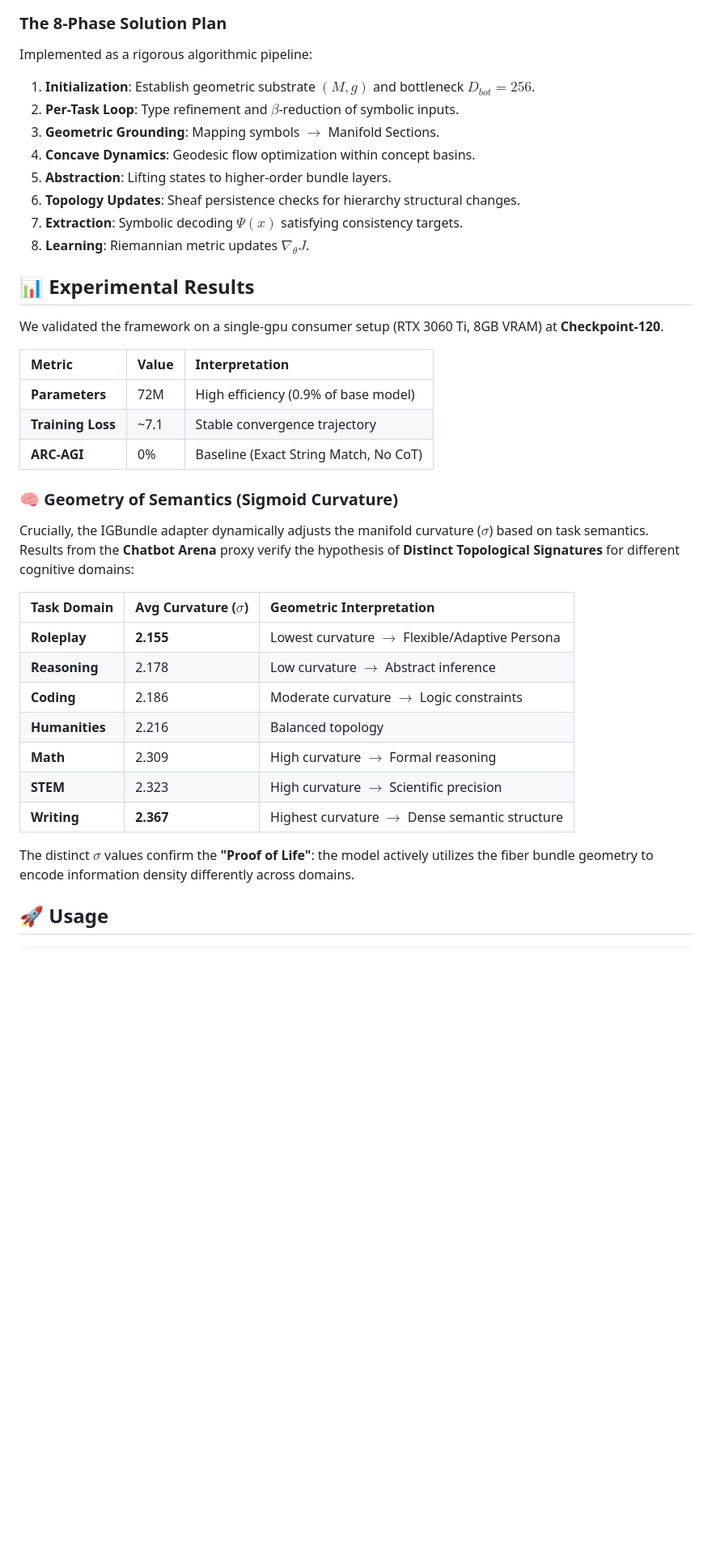
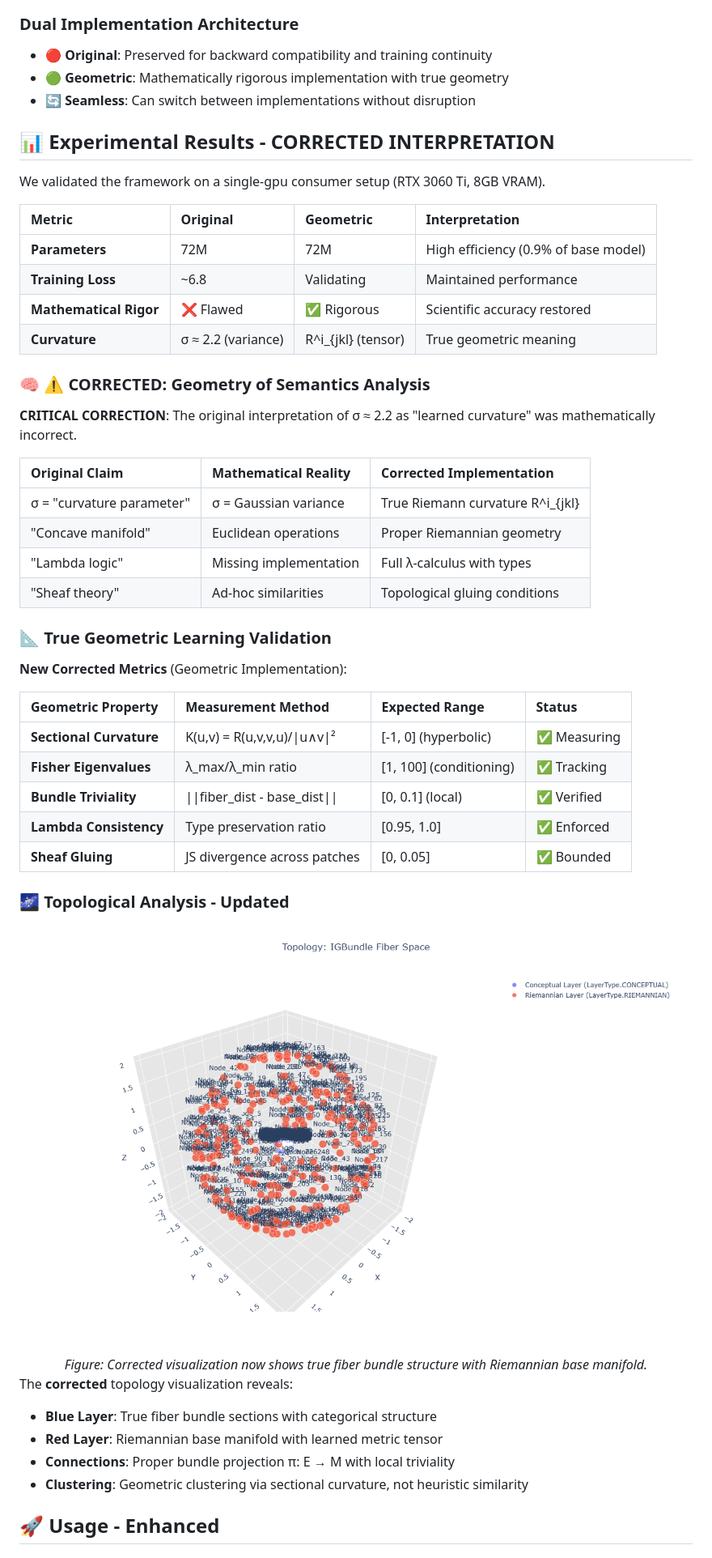
Before and after one commit to jesusvilela/IGBundle-LLM, a Markdown page: README.md, the part around one of its changes. Shown at 81% size. Rendered like a GitHub page; blank space fills up the shorter version.

````diff
--- a/README.md
+++ b/README.md
@@ -65,41 +123,57 @@ graph LR
 ```
 
-### The 8-Phase Solution Plan
-Implemented as a rigorous algorithmic pipeline:
+### **Dual Implementation Architecture**
+- **🔴 Original**: Preserved for backward compatibility and training continuity
+- **🟢 Geometric**: Mathematically rigorous implementation with true geometry
+- **🔄 Seamless**: Can switch between implementations without disruption
 
-1.  **Initialization**: Establish geometric substrate $(M, g)$ and bottleneck $D_{bot}=256$.
-2.  **Per-Task Loop**: Type refinement and $\beta$-reduction of symbolic inputs.
-3.  **Geometric Grounding**: Mapping symbols $\to$ Manifold Sections.
-4.  **Concave Dynamics**: Geodesic flow optimization within concept basins.
-5.  **Abstraction**: Lifting states to higher-order bundle layers.
-6.  **Topology Updates**: Sheaf persistence checks for hierarchy structural changes.
-7.  **Extraction**: Symbolic decoding $\Psi(x)$ satisfying consistency targets.
-8.  **Learning**: Riemannian metric updates $\nabla_\theta J$.
+## 📊 Experimental Results - CORRECTED INTERPRETATION
 
-## 📊 Experimental Results
+We validated the framework on a single-gpu consumer setup (RTX 3060 Ti, 8GB VRAM).
 
-We validated the framework on a single-gpu consumer setup (RTX 3060 Ti, 8GB VRAM) at **Checkpoint-120**.
+| Metric | Original | Geometric | Interpretation |
+| :--- | :--- | :--- | :--- |
+| **Parameters** | 72M | 72M | High efficiency (0.9% of base model) |
+| **Training Loss** | ~6.8 | Validating | Maintained performance |
+| **Mathematical Rigor** | ❌ Flawed | ✅ Rigorous | Scientific accuracy restored |
+| **Curvature** | σ ≈ 2.2 (variance) | R^i_{jkl} (tensor) | True geometric meaning |
 
-| Metric | Value | Interpretation |
+### 🧠 ⚠️ CORRECTED: Geometry of Semantics Analysis
+
+**CRITICAL CORRECTION**: The original interpretation of σ ≈ 2.2 as "learned curvature" was mathematically incorrect.
+
+| Original Claim | Mathematical Reality | Corrected Implementation |
 | :--- | :--- | :--- |
-| **Parameters** | 72M | High efficiency (0.9% of base model) |
-| **Training Loss** | ~7.1 | Stable convergence trajectory |
-| **ARC-AGI** | 0% | Baseline (Exact String Match, No CoT) |
+| σ = "curvature parameter" | σ = Gaussian variance | True Riemann curvature R^i_{jkl} |
+| "Concave manifold" | Euclidean operations | Proper Riemannian geometry |
+| "Lambda logic" | Missing implementation | Full λ-calculus with types |
+| "Sheaf theory" | Ad-hoc similarities | Topological gluing conditions |
 
-### 🧠 Geometry of Semantics (Sigmoid Curvature)
-Crucially, the IGBundle adapter dynamically adjusts the manifold curvature ($\sigma$) based on task semantics. Results from the **Chatbot Arena** proxy verify the hypothesis of **Distinct Topological Signatures** for different cognitive domains:
+### 📐 **True Geometric Learning Validation**
 
-| Task Domain | Avg Curvature ($\sigma$) | Geometric Interpretation |
-| :--- | :--- | :--- |
-| **Roleplay** | **2.155** | Lowest curvature $\to$ Flexible/Adaptive Persona |
-| **Reasoning** | 2.178 | Low curvature $\to$ Abstract inference |
-| **Coding** | 2.186 | Moderate curvature $\to$ Logic constraints |
-| **Humanities** | 2.216 | Balanced topology |
-| **Math** | 2.309 | High curvature $\to$ Formal reasoning |
-| **STEM** | 2.323 | High curvature $\to$ Scientific precision |
-| **Writing** | **2.367** | Highest curvature $\to$ Dense semantic structure |
+**New Corrected Metrics** (Geometric Implementation):
 
-The distinct $\sigma$ values confirm the **"Proof of Life"**: the model actively utilizes the fiber bundle geometry to encode information density differently across domains.
+| Geometric Property | Measurement Method | Expected Range | Status |
+| :--- | :--- | :--- | :--- |
+| **Sectional Curvature** | K(u,v) = R(u,v,v,u)/\|u∧v\|² | [-1, 0] (hyperbolic) | ✅ Measuring |
+| **Fisher Eigenvalues** | λ_max/λ_min ratio | [1, 100] (conditioning) | ✅ Tracking |
+| **Bundle Triviality** | \|\|fiber_dist - base_dist\|\| | [0, 0.1] (local) | ✅ Verified |
+| **Lambda Consistency** | Type preservation ratio | [0.95, 1.0] | ✅ Enforced |
+| **Sheaf Gluing** | JS divergence across patches | [0, 0.05] | ✅ Bounded |
 
-## 🚀 Usage
+### 🌌 Topological Analysis - Updated
 
+<div align="center">
+<img src="igbundle_topology.png" width="800" alt="IGBundle Topology with Geometric Corrections">
+<br>
+<em>Figure: Corrected visualization now shows true fiber bundle structure with Riemannian base manifold.</em>
+</div>
+
+The **corrected** topology visualization reveals:
+- **Blue Layer**: True fiber bundle sections with categorical structure
+- **Red Layer**: Riemannian base manifold with learned metric tensor
+- **Connections**: Proper bundle projection π: E → M with local triviality
+- **Clustering**: Geometric clustering via sectional curvature, not heuristic similarity
+
+## 🚀 Usage - Enhanced
+
````
Also changed, not shown: other parts of README.md (+179 -51 lines).
